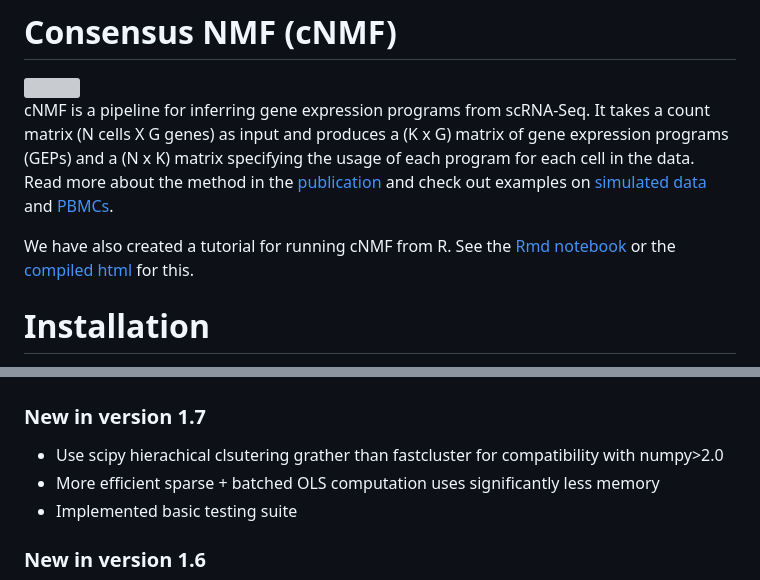
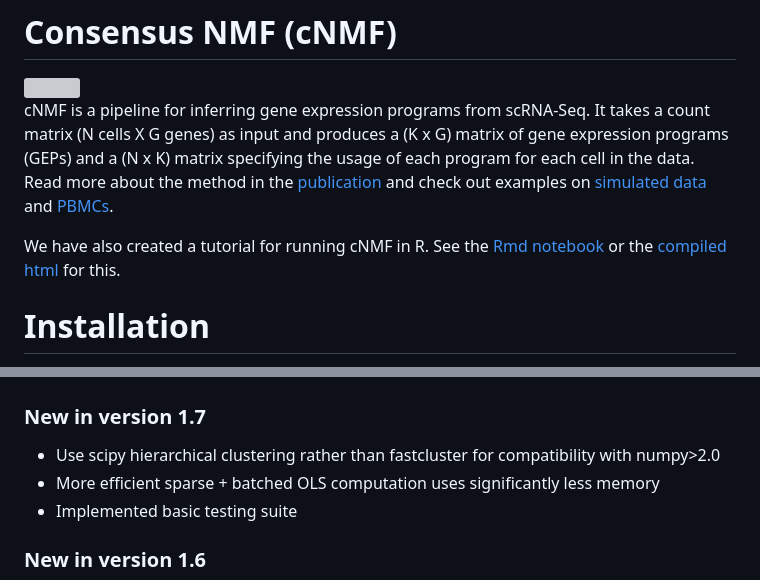
Before and after one commit to dylkot/cNMF, a Markdown page: README.md, 2 parts joined by grey strips. Rendered like a GitHub page; grey boxes are pictures that could not be loaded.

Commit message:
syntax / spelling

```diff
--- a/README.md
+++ b/README.md
@@ -4,7 +4,7 @@
 
 cNMF is a pipeline for inferring gene expression programs from scRNA-Seq. It takes a count matrix (N cells X G genes) as input and produces a (K x G) matrix of gene expression programs (GEPs) and a (N x K) matrix specifying the usage of each program for each cell in the data. Read more about the method in the [publication](https://elifesciences.org/articles/43803) and check out examples on [simulated data](Tutorials/analyze_simulated_example_data.ipynb) and [PBMCs](Tutorials/analyze_pbmc_example_data.ipynb).
 
-We have also created a tutorial for running cNMF from R. See the [Rmd notebook](Tutorials/R_vignette.Rmd) or the [compiled html](Tutorials/R_vignette.nb.html) for this.
+We have also created a tutorial for running cNMF in R. See the [Rmd notebook](Tutorials/R_vignette.Rmd) or the [compiled html](Tutorials/R_vignette.nb.html) for this.
 
 # Installation
 cNMF has been tested with Python 3.7 and 3.10 and requires scikit-learn>=1.0, scanpy>=1.8, and AnnData>=0.9
@@ -105,7 +105,7 @@ cnmf_obj_corrected.prepare(counts_fn='./example_islets/batchcorrect_example.Corr
 # Change log
 
 ### New in version 1.7
-- Use scipy hierachical clsutering grather than fastcluster for compatibility with numpy>2.0
+- Use scipy hierarchical clustering rather than fastcluster for compatibility with numpy>2.0
 - More efficient sparse + batched OLS computation uses significantly less memory
 - Implemented basic testing suite
 
```
